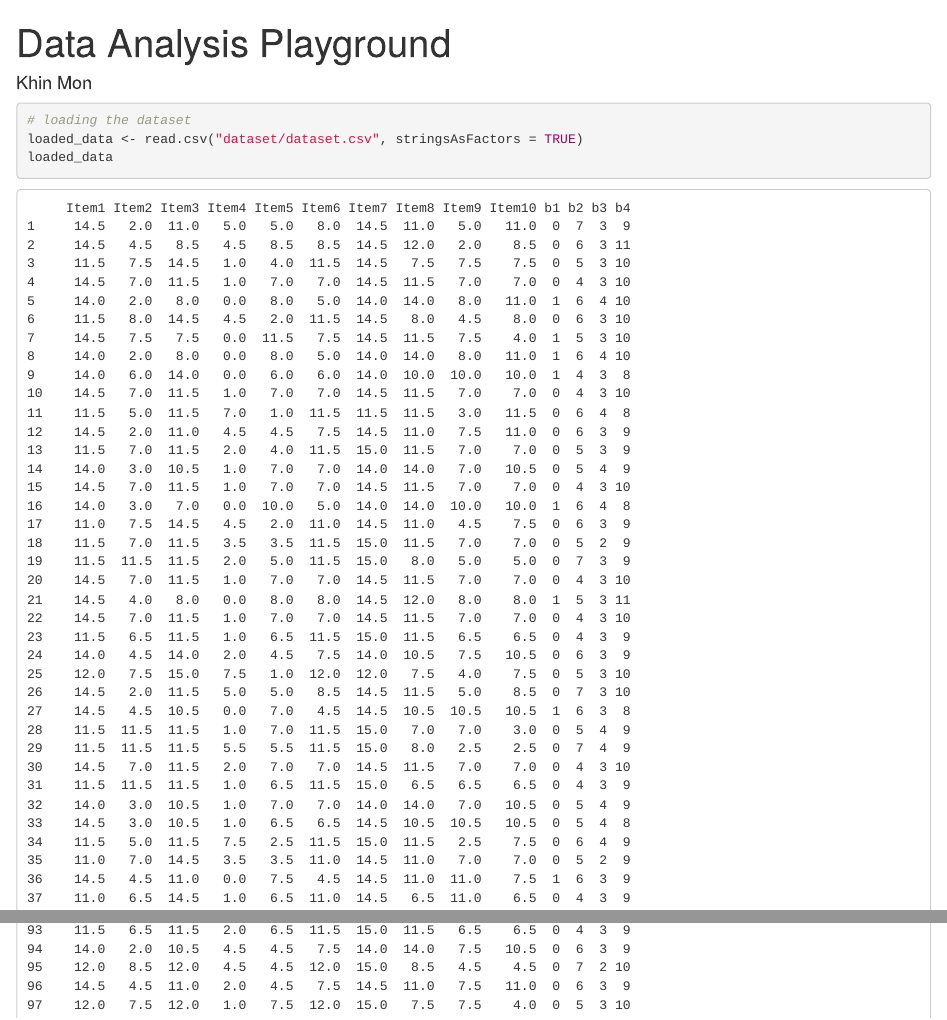
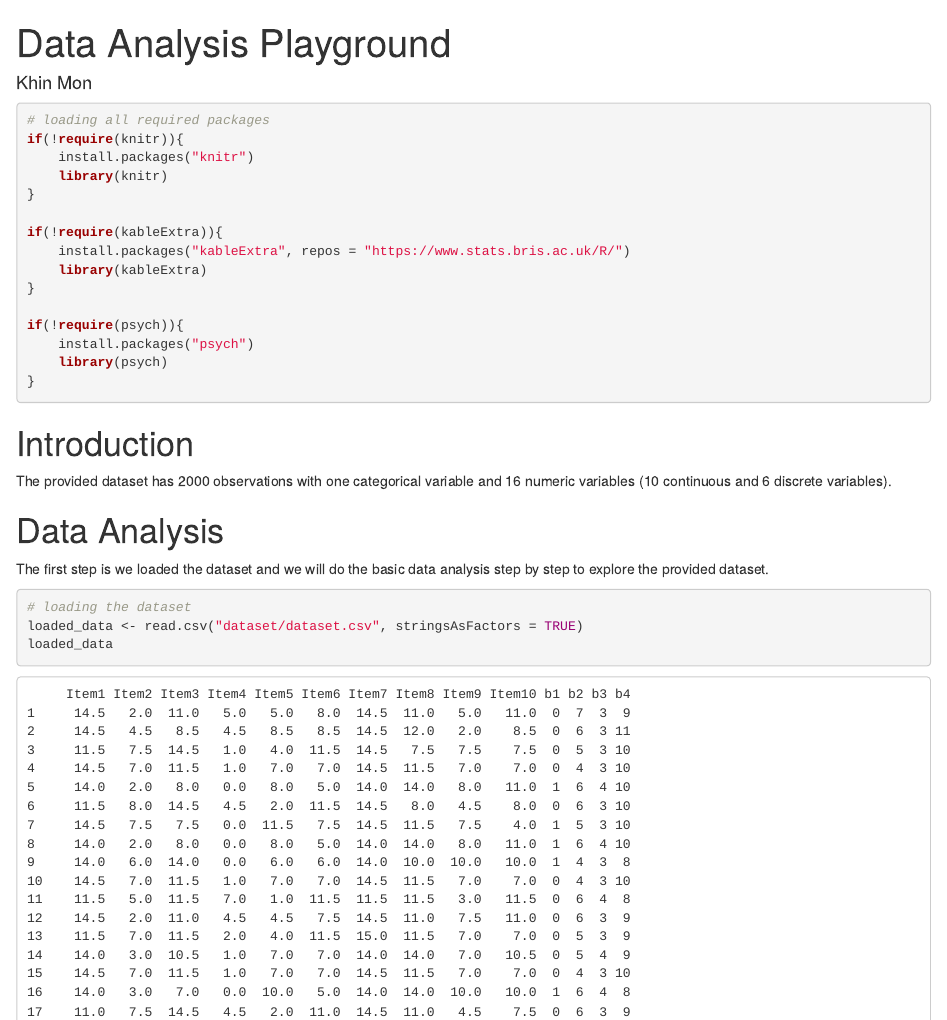
Before and after one commit to kankaungmalay/r_statistics, an R Markdown document (analysis.Rmd): the page in a window 1100 px wide, from its top, and a second part further down, joined at a grey line. Rendered offline with R 4.5, knitr and Pandoc, with nearby package versions.

Commit message:
basic data analysis tasks

````diff
--- a/analysis.Rmd
+++ b/analysis.Rmd
@@ -9,3 +9,29 @@ output:
 knitr::opts_chunk$set(echo = TRUE,warning=FALSE, message = FALSE,comment = NA, error = TRUE)
 ```
 
+``` {r load_packages}
+# loading all required packages
+if(!require(knitr)){
+    install.packages("knitr")
+    library(knitr)
+}
+
+if(!require(kableExtra)){
+    install.packages("kableExtra", repos = "https://www.stats.bris.ac.uk/R/")
+    library(kableExtra)
+}
+
+if(!require(psych)){
+    install.packages("psych")
+    library(psych)
+}
+
+```
+
+# Introduction
+
+The provided dataset has 2000 observations with one categorical variable and 16 numeric variables (10 continuous and 6 discrete variables).
+
+# Data Analysis
+
+The first step is we loaded the dataset and we will do the basic data analysis step by step to explore the provided dataset.
@@ -16,0 +49,13 @@ loaded_data
+## Descriptive Analysis
+
+```{r}
+kbl(head(loaded_data), caption="Loaded Dataset with some observations") %>% kable_classic(full_width = F, html_font = "Cambria")
+```
+
+In the loaded dataset, there are `r nrow(loaded_data)` observations with `r ncol(loaded_data)` variables which consists of:
+
+* 1 label,
+* 10 continuous and
+* 6 discrete variables.
+
+```{r describe_dataset}
````
Also changed, not shown: analysis.Rmd (25 more changed lines).
